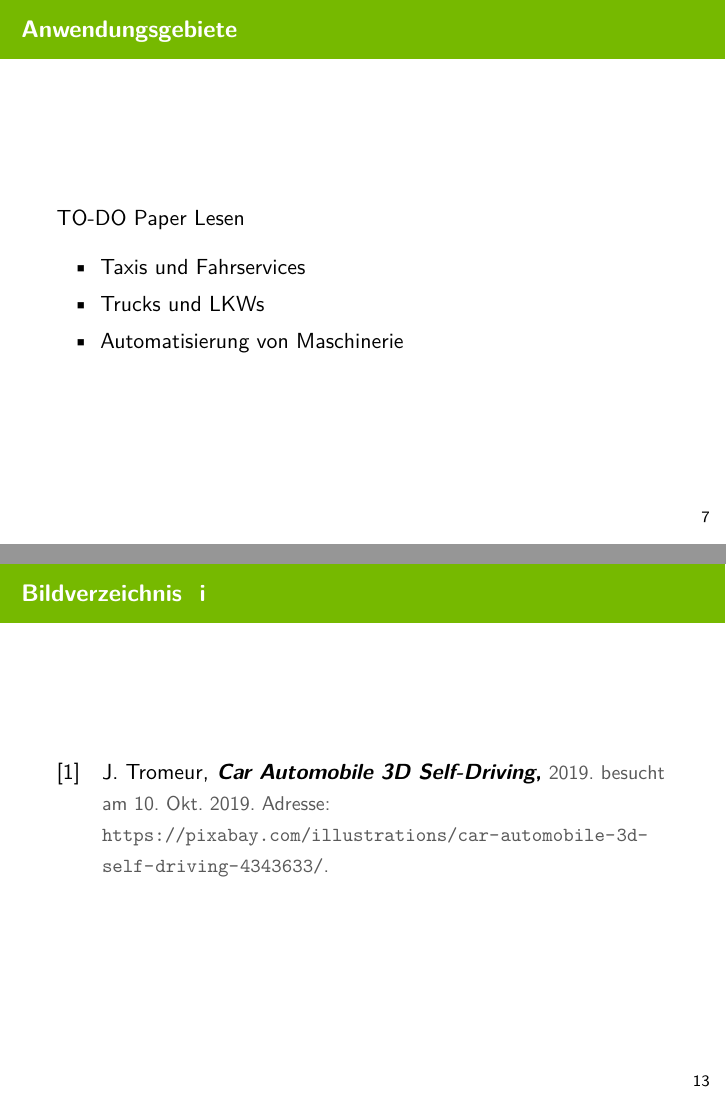
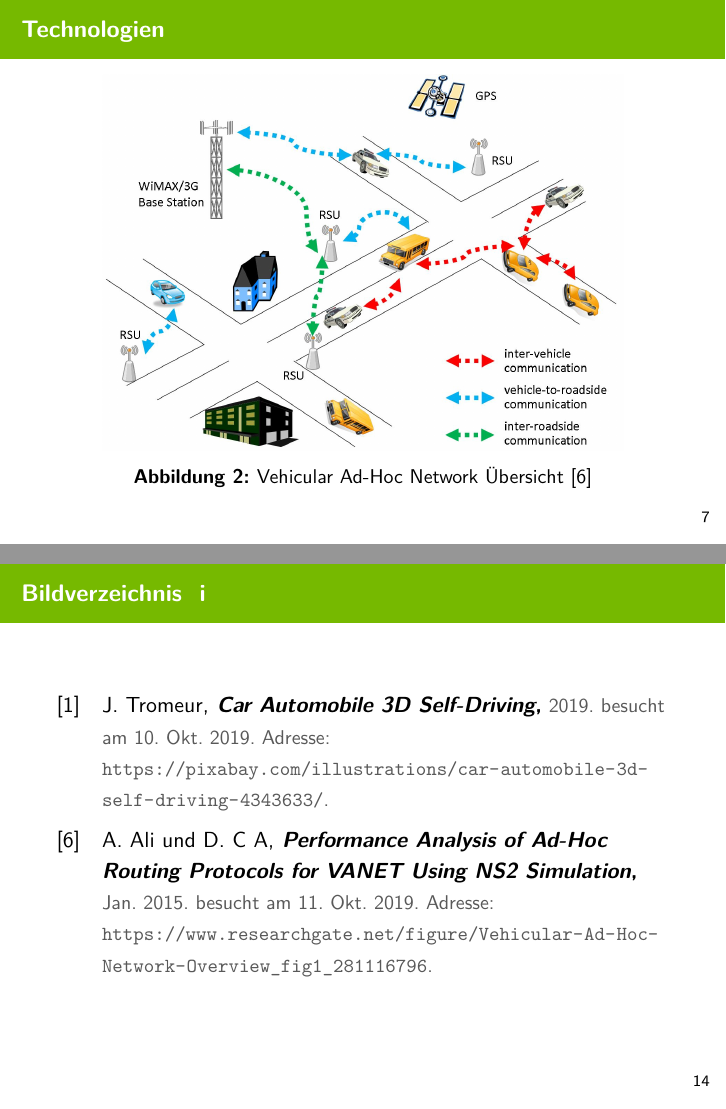
Before and after one commit to christophstach/autonomous-driving-presentation, LaTeX slides (main.tex, which reads references/images.bib, sections/04_technologien.tex): pages 11 and 19 of 19 before the commit and pages 11 and 20 of 20 after it, joined at a grey line. Compiled offline with pdfLaTeX.

Commit message:
added image of vatnet

```diff
--- a/references/images.bib
+++ b/references/images.bib
@@ -6,3 +6,12 @@
 	url      = {https://pixabay.com/illustrations/car-automobile-3d-self-driving-4343633/},
 	keywords = {image}
 }
+
+
+@misc{vanet1_img,
+	author = {Ali, Ameer and C A, Dr},
+	year = {2015},
+	month = {01},
+	pages = {},
+	title = {Performance Analysis of Ad-Hoc Routing Protocols for VANET Using NS2 Simulation},
+	volume = {6},
--- a/sections/04_technologien.tex
+++ b/sections/04_technologien.tex
@@ -12,3 +12,14 @@
     \end{itemize}
 
 \end{frame}
+
+\begin{frame}
+    \frametitle{Technologien}
+
+
+    \begin{figure}[H]
+        \centering
+        \includegraphics[width=0.85\textwidth]{resources/images/VANET.jpg}
+        \caption{Vehicular Ad-Hoc Network Übersicht \cite{vanet1_img}}
+    \end{figure}
+\end{frame}
```
Also changed, not shown: resources/images/VANET.jpg (added), references/images.bib (5 more changed lines).
